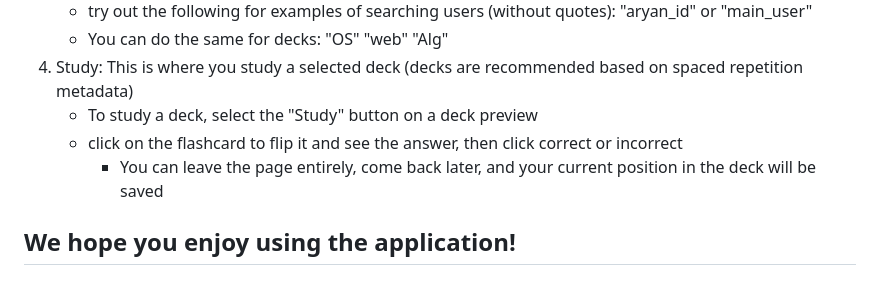
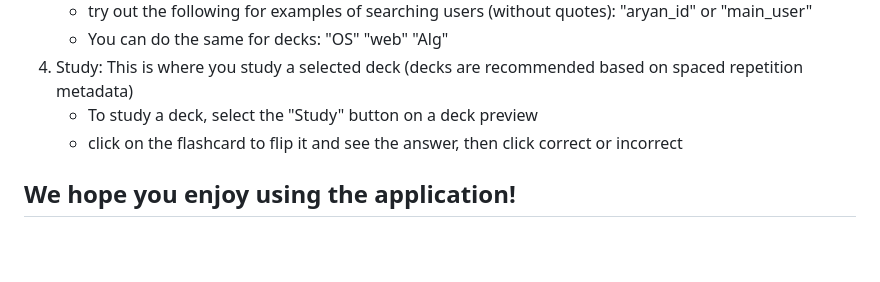
Before and after one commit to Cjk01/CS326_Group_Project, a Markdown page: README.md, the part around the change. Rendered like a GitHub page; blank space fills up the shorter version.

```diff
--- a/README.md
+++ b/README.md
@@ -29,7 +29,7 @@ npm start
 4. Study: This is where you study a selected deck (decks are recommended based on spaced repetition metadata)
     - To study a deck, select the "Study" button on a deck preview
     - click on the flashcard to flip it and see the answer, then click correct or incorrect
-        - You can leave the page entirely, come back later, and your current position in the deck will be saved
+
 
 ## We hope you enjoy using the application!
 
```
